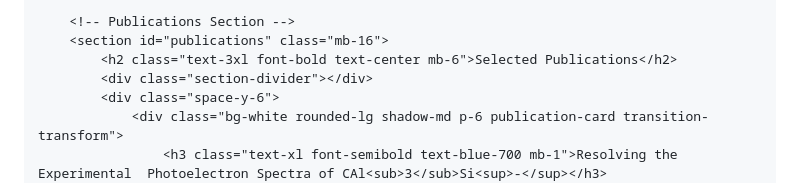
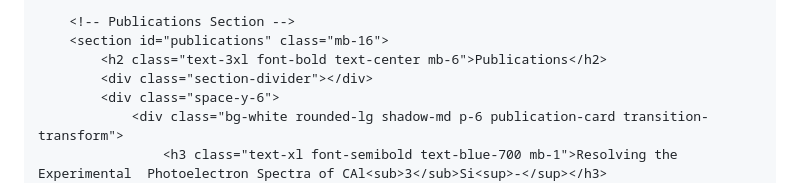
Before and after one commit to rishabhp109/mywebpage, a Markdown page: README.md, the part around one of its changes. GitHub-like rendering.

Commit message:
Update README.md
Signed-off-by: rishabhp109 <157308714+rishabhp109@users.noreply.github.com>

```diff
--- a/README.md
+++ b/README.md
@@ -130,7 +130,7 @@
 
         <!-- Publications Section -->
         <section id="publications" class="mb-16">
-            <h2 class="text-3xl font-bold text-center mb-6">Selected Publications</h2>
+            <h2 class="text-3xl font-bold text-center mb-6">Publications</h2>
             <div class="section-divider"></div>
             <div class="space-y-6">
                 <div class="bg-white rounded-lg shadow-md p-6 publication-card transition-transform">
```
Also changed, not shown: other parts of README.md (+2 -2 lines).
